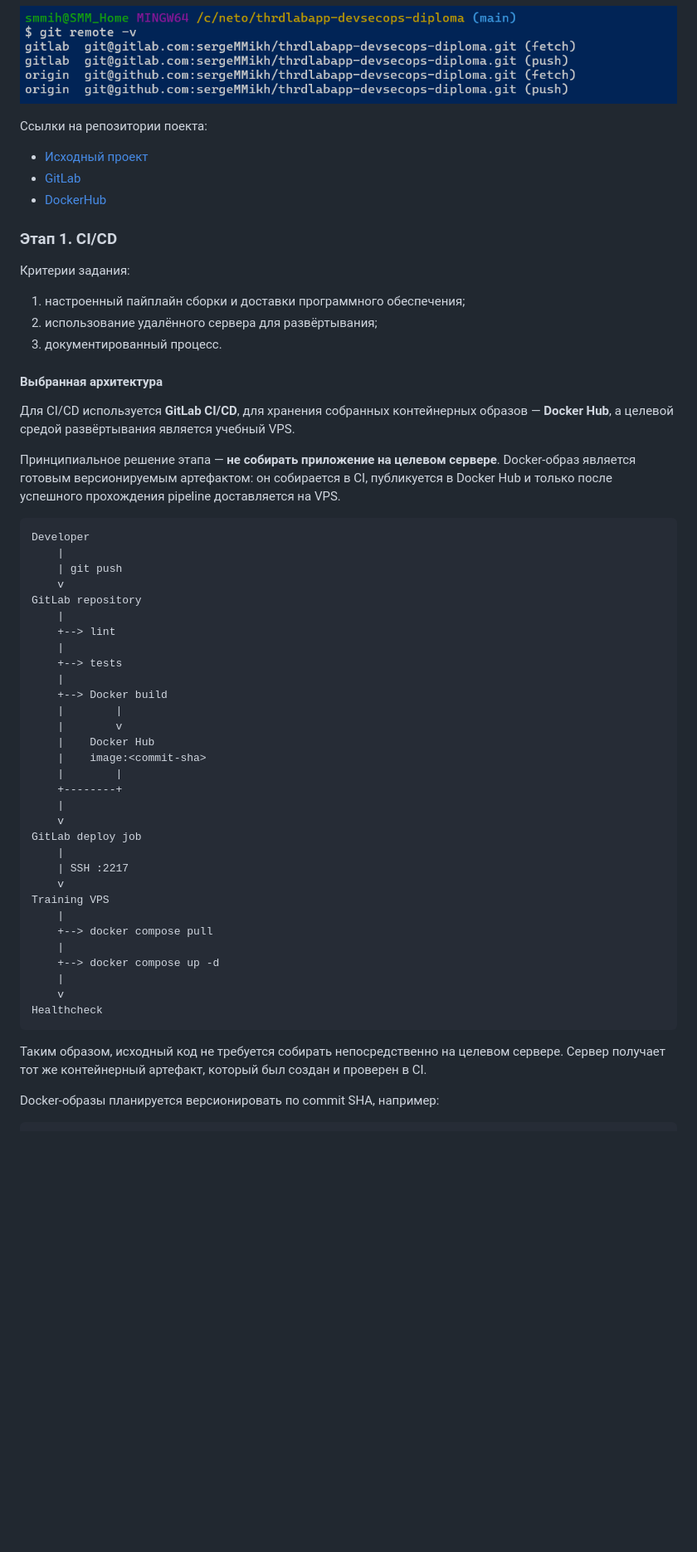
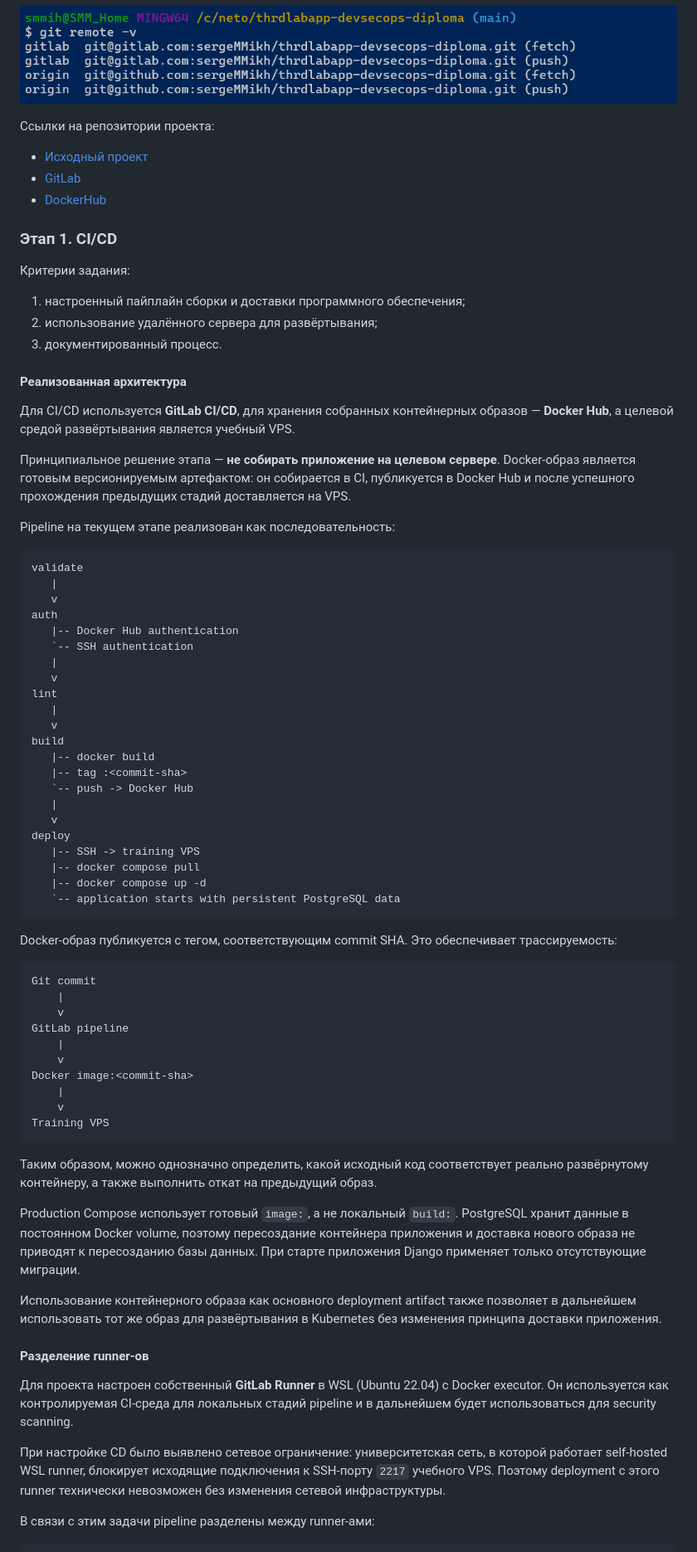
Before and after one commit to sergeMMikh/thrdlabapp-devsecops-diploma, a Markdown page: README.md, the part around one of its changes. Shown at 83% size. Drawn GitHub-style; folded sections open; blank space fills up the shorter version.

Commit message:
docs: update CI/CD deployment architecture and runner separation

````diff
--- a/README.md
+++ b/README.md
@@ -58,12 +58,10 @@ Web приложениие
 
 </details>
 
-Ссылки на репозитории поекта:
+Ссылки на репозитории проекта:
 * [Исходный проект](https://github.com/sergeMMikh/thrdlabapp.git)
 * [GitLab](https://gitlab.com/sergeMMikh/thrdlabapp-devsecops-diploma.git)
 * [DockerHub](https://hub.docker.com/repository/docker/sergemmikh/thrdlabapp-devsecops-diploma/general)
-
-
 
 ### Этап 1. CI/CD
 
@@ -73,48 +71,66 @@ Web приложениие
 2. использование удалённого сервера для развёртывания;
 3. документированный процесс.
 
-#### Выбранная архитектура
+#### Реализованная архитектура
 
 Для CI/CD используется **GitLab CI/CD**, для хранения собранных контейнерных образов — **Docker Hub**, а целевой средой развёртывания является учебный VPS.
 
-Принципиальное решение этапа — **не собирать приложение на целевом сервере**. Docker-образ является готовым версионируемым артефактом: он собирается в CI, публикуется в Docker Hub и только после успешного прохождения pipeline доставляется на VPS.
+Принципиальное решение этапа — **не собирать приложение на целевом сервере**. Docker-образ является готовым версионируемым артефактом: он собирается в CI, публикуется в Docker Hub и после успешного прохождения предыдущих стадий доставляется на VPS.
+
+Pipeline на текущем этапе реализован как последовательность:
 
 ```text
-Developer
-    |
-    | git push
-    v
-GitLab repository
-    |
-    +--> lint
-    |
-    +--> tests
-    |
-    +--> Docker build
-    |        |
-    |        v
-    |    Docker Hub
-    |    image:<commit-sha>
-    |        |
-    +--------+
+validate
+   |
+   v
+auth
+   |-- Docker Hub authentication
+   `-- SSH authentication
+   |
+   v
+lint
+   |
+   v
+build
+   |-- docker build
+   |-- tag :<commit-sha>
+   `-- push -> Docker Hub
+   |
+   v
+deploy
+   |-- SSH -> training VPS
+   |-- docker compose pull
+   |-- docker compose up -d
+   `-- application starts with persistent PostgreSQL data
+```
+
+Docker-образ публикуется с тегом, соответствующим commit SHA. Это обеспечивает трассируемость:
+
+```text
+Git commit
     |
     v
-GitLab deploy job
+GitLab pipeline
     |
-    | SSH :2217
+    v
+Docker image:<commit-sha>
+    |
     v
 Training VPS
-    |
-    +--> docker compose pull
-    |
-    +--> docker compose up -d
-    |
-    v
-Healthcheck
 ```
 
-Таким образом, исходный код не требуется собирать непосредственно на целевом сервере. Сервер получает тот же контейнерный артефакт, который был создан и проверен в CI.
+Таким образом, можно однозначно определить, какой исходный код соответствует реально развёрнутому контейнеру, а также выполнить откат на предыдущий образ.
 
-Docker-образы планируется версионировать по commit SHA, например:
+Production Compose использует готовый `image:`, а не локальный `build:`. PostgreSQL хранит данные в постоянном Docker volume, поэтому пересоздание контейнера приложения и доставка нового образа не приводят к пересозданию базы данных. При старте приложения Django применяет только отсутствующие миграции.
+
+Использование контейнерного образа как основного deployment artifact также позволяет в дальнейшем использовать тот же образ для развёртывания в Kubernetes без изменения принципа доставки приложения.
+
+#### Разделение runner-ов
+
+Для проекта настроен собственный **GitLab Runner** в WSL (Ubuntu 22.04) с Docker executor. Он используется как контролируемая CI-среда для локальных стадий pipeline и в дальнейшем будет использоваться для security scanning.
+
+При настройке CD было выявлено сетевое ограничение: университетская сеть, в которой работает self-hosted WSL runner, блокирует исходящие подключения к SSH-порту `2217` учебного VPS. Поэтому deployment с этого runner технически невозможен без изменения сетевой инфраструктуры.
+
+В связи с этим задачи pipeline разделены между runner-ами:
 
 ```text
````
Also changed, not shown: other parts of README.md (+74 -44 lines).
